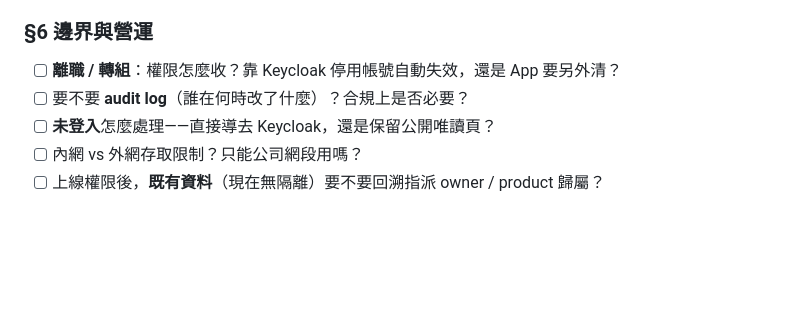
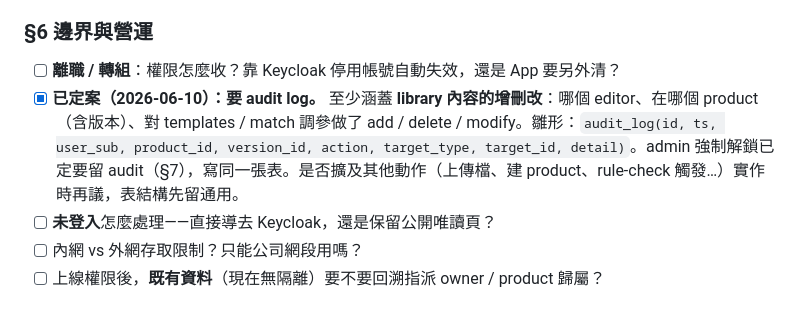
Before and after one commit to yiting-tom/SMDR2, a Markdown page: docs/auth-permissions.md, the part around the change. Rendered like a GitHub page; blank space fills up the shorter version.

```diff
--- a/docs/auth-permissions.md
+++ b/docs/auth-permissions.md
@@ -86,7 +86,7 @@
 
 ### §6 邊界與營運
 - [ ] **離職 / 轉組**：權限怎麼收？靠 Keycloak 停用帳號自動失效，還是 App 要另外清？
-- [ ] 要不要 **audit log**（誰在何時改了什麼）？合規上是否必要？
+- [x] **已定案（2026-06-10）：要 audit log。** 至少涵蓋 **library 內容的增刪改**：哪個 editor、在哪個 product（含版本）、對 templates / match 調參做了 add / delete / modify。雛形：`audit_log(id, ts, user_sub, product_id, version_id, action, target_type, target_id, detail)`。admin 強制解鎖已定要留 audit（§7），寫同一張表。是否擴及其他動作（上傳檔、建 product、rule-check 觸發…）實作時再議，表結構先留通用。
 - [ ] **未登入**怎麼處理——直接導去 Keycloak，還是保留公開唯讀頁？
 - [ ] 內網 vs 外網存取限制？只能公司網段用嗎？
 - [ ] 上線權限後，**既有資料**（現在無隔離）要不要回溯指派 owner / product 歸屬？
```
Also changed, not shown: docs/DISCUSSION.md (+1 -1 lines).
